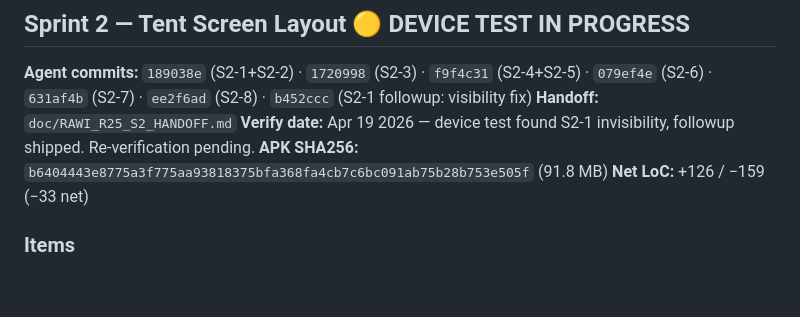
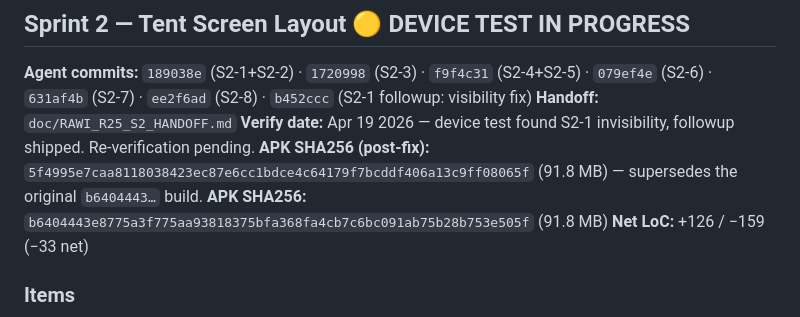
Before and after one commit to Duwaik/rawi-journey, a Markdown page: doc/RAWI_R25_PROGRESS_TRACKER.md, the part around the change. GitHub-like rendering; blank space fills up the shorter version.

Commit message:
R25 S2 tracker: log post-fix APK SHA256 for Khaled re-test
Co-Authored-By: Claude Opus 4.7 (1M context) <noreply@anthropic.com>

```diff
--- a/doc/RAWI_R25_PROGRESS_TRACKER.md
+++ b/doc/RAWI_R25_PROGRESS_TRACKER.md
@@ -68,6 +68,7 @@ _None._
 **Agent commits:** `189038e` (S2-1+S2-2) · `1720998` (S2-3) · `f9f4c31` (S2-4+S2-5) · `079ef4e` (S2-6) · `631af4b` (S2-7) · `ee2f6ad` (S2-8) · `b452ccc` (S2-1 followup: visibility fix)
 **Handoff:** `doc/RAWI_R25_S2_HANDOFF.md`
 **Verify date:** Apr 19 2026 — device test found S2-1 invisibility, followup shipped. Re-verification pending.
+**APK SHA256 (post-fix):** `5f4995e7caa8118038423ec87e6cc1bdce4c64179f7bcddf406a13c9ff08065f` (91.8 MB) — supersedes the original `b6404443…` build.
 **APK SHA256:** `b6404443e8775a3f775aa93818375bfa368fa4cb7c6bc091ab75b28b753e505f` (91.8 MB)
 **Net LoC:** +126 / −159 (−33 net)
 
```
